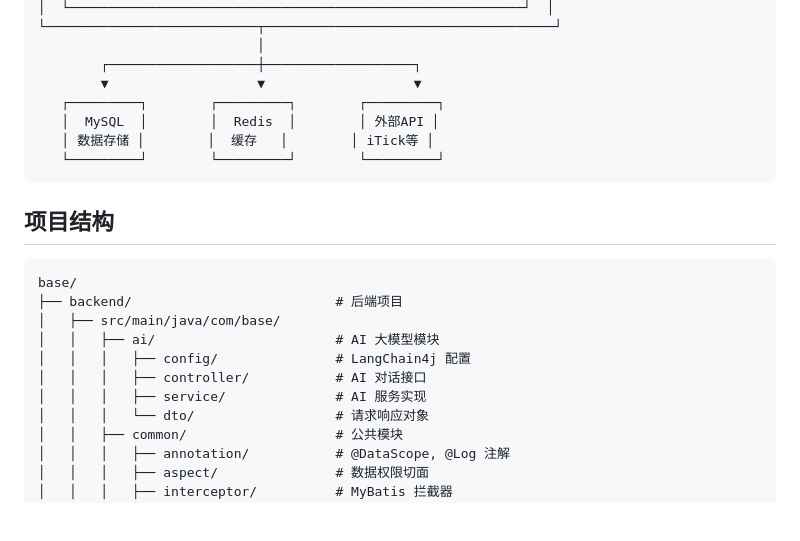
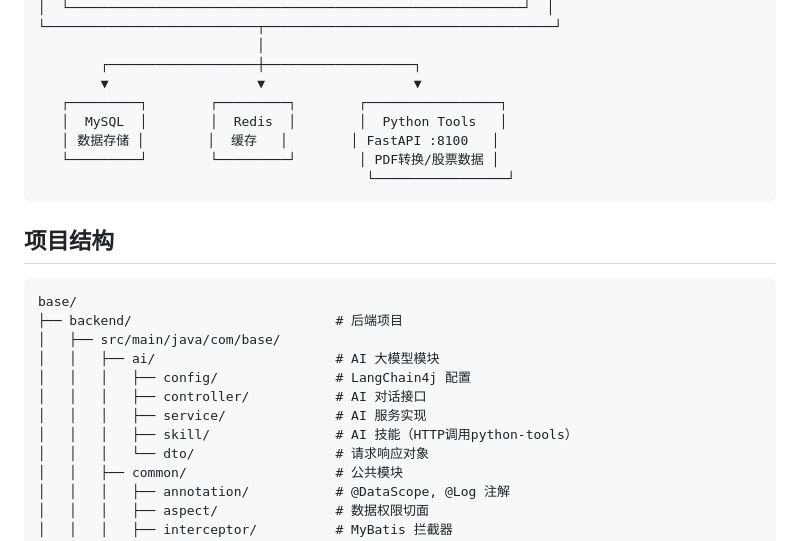
Before and after one commit to luyian/base, a Markdown page: README.md, the part around one of its changes. Rendered like a GitHub page; blank space fills up the shorter version.

````diff
--- a/README.md
+++ b/README.md
@@ -60,10 +60,11 @@
                             │
         ┌───────────────────┼───────────────────┐
         ▼                   ▼                   ▼
-   ┌─────────┐        ┌─────────┐        ┌─────────┐
-   │  MySQL  │        │  Redis  │        │ 外部API │
-   │ 数据存储 │        │  缓存   │        │ iTick等 │
-   └─────────┘        └─────────┘        └─────────┘
+   ┌─────────┐        ┌─────────┐        ┌─────────────────┐
+   │  MySQL  │        │  Redis  │        │  Python Tools   │
+   │ 数据存储 │        │  缓存   │        │ FastAPI :8100   │
+   └─────────┘        └─────────┘        │ PDF转换/股票数据 │
+                                          └─────────────────┘
 ```
 
 ## 项目结构
@@ -76,6 +77,7 @@ base/
 │   │   │   ├── config/               # LangChain4j 配置
 │   │   │   ├── controller/           # AI 对话接口
 │   │   │   ├── service/              # AI 服务实现
+│   │   │   ├── skill/                # AI 技能（HTTP调用python-tools）
 │   │   │   └── dto/                  # 请求响应对象
 │   │   ├── common/                   # 公共模块
 │   │   │   ├── annotation/           # @DataScope, @Log 注解
````
Also changed, not shown: other parts of README.md (+106 -22 lines).
